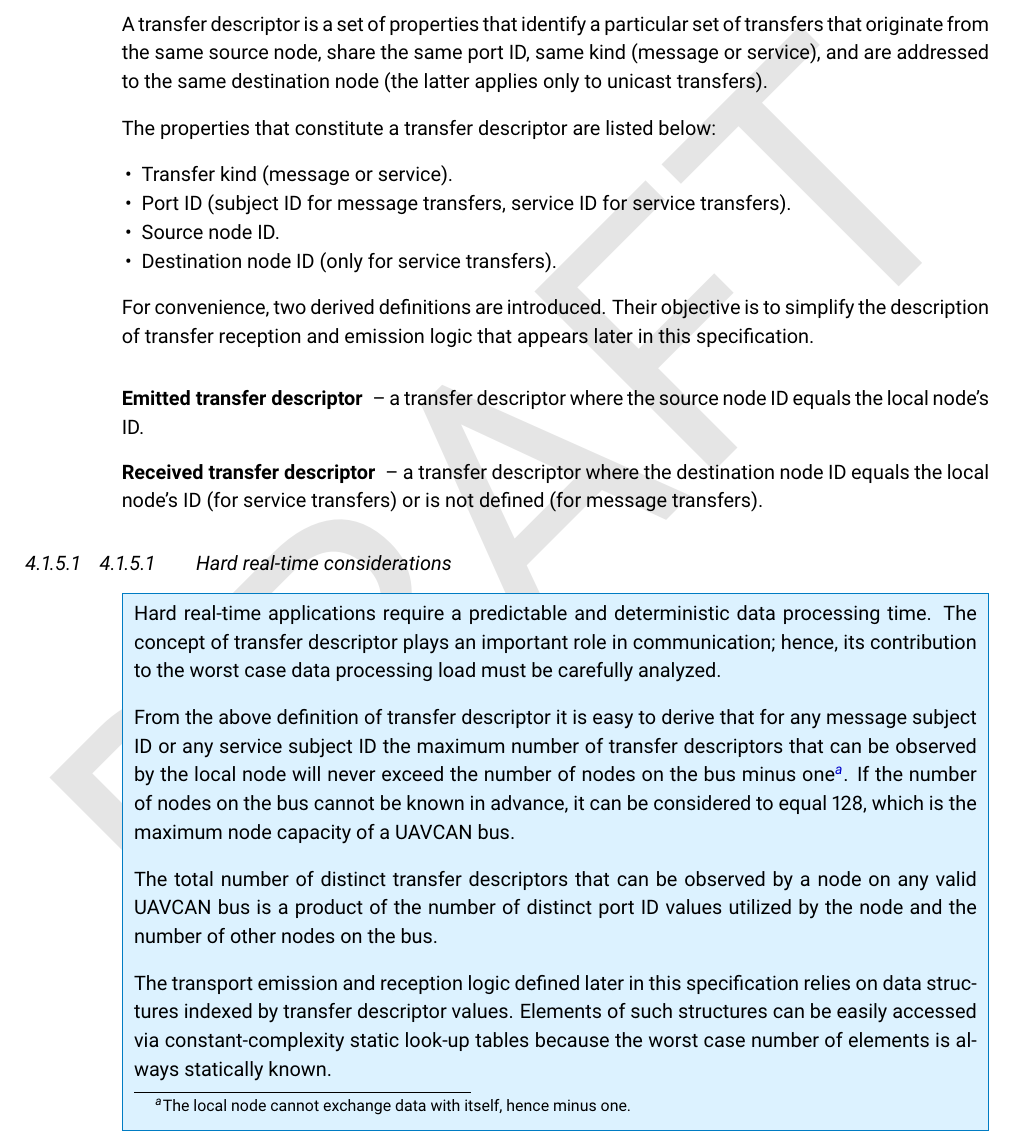
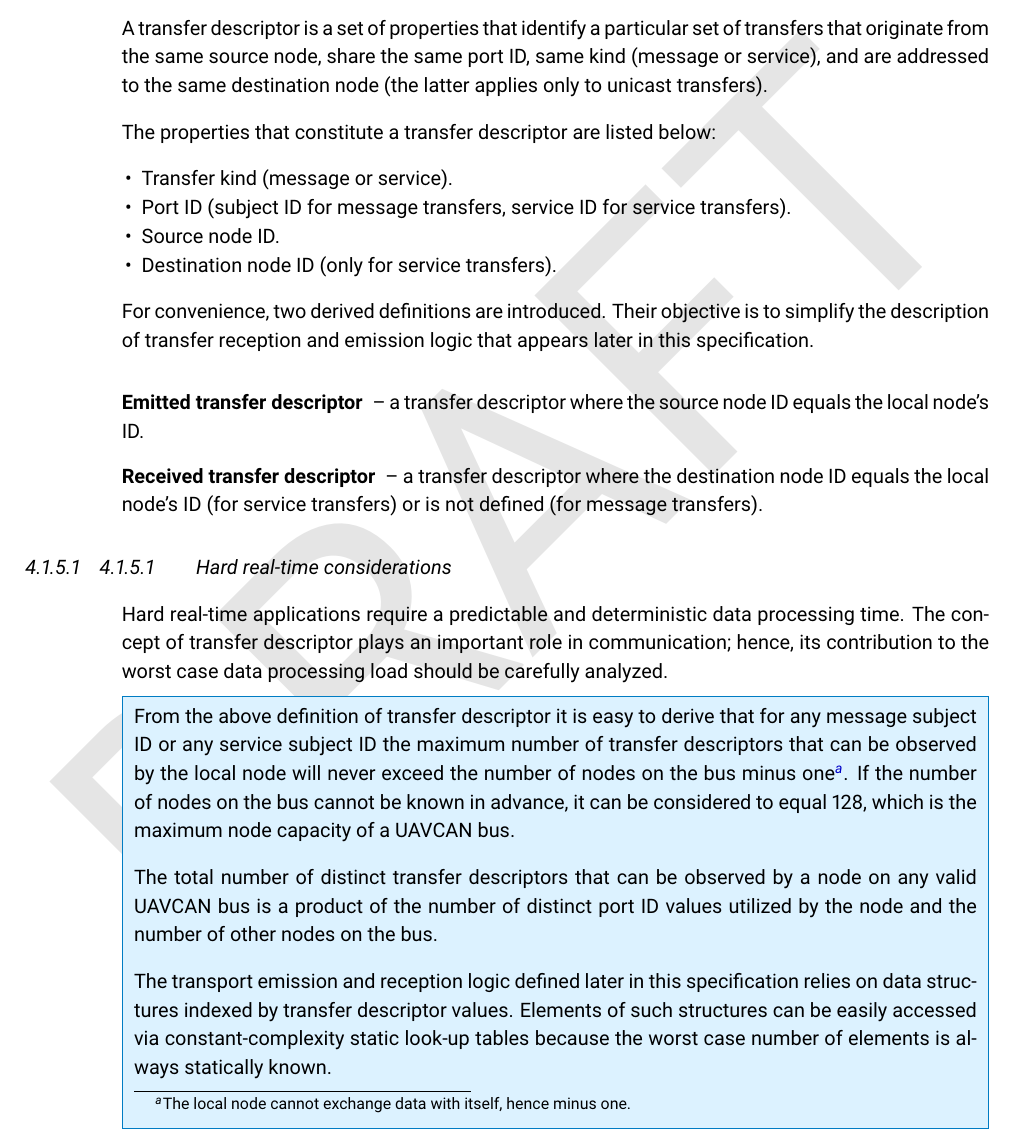
Before and after one commit to OpenCyphal/specification, a LaTeX thesis (specification/UAVCAN_Specification.tex, which reads specification/transport_layer/transport_layer.tex): part of page 35 of 67, cut so that both start at the same text. Compiled offline with pdfLaTeX.

Commit message:
Remark usage recommendations

```diff
--- a/specification/transport_layer/transport_layer.tex
+++ b/specification/transport_layer/transport_layer.tex
@@ -260,11 +260,11 @@
 
 \subsubsection{Hard real-time considerations}
 
+Hard real-time applications require a predictable and deterministic data processing time.
+The concept of transfer descriptor plays an important role in communication;
+hence, its contribution to the worst case data processing load should be carefully analyzed.
+
 \begin{remark}
-    Hard real-time applications require a predictable and deterministic data processing time.
-    The concept of transfer descriptor plays an important role in communication;
-    hence, its contribution to the worst case data processing load must be carefully analyzed.
-
     From the above definition of transfer descriptor it is easy to derive that for any
     message subject ID or any service subject ID the maximum number of transfer descriptors
     that can be observed by the local node will never exceed the number of nodes on the bus minus
```
Also changed, not shown: specification/uavcandoc.cls (+23 -0 lines).
